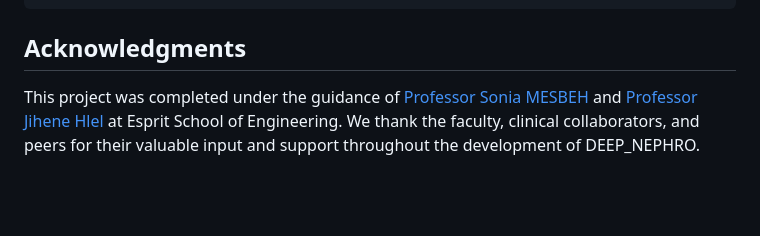
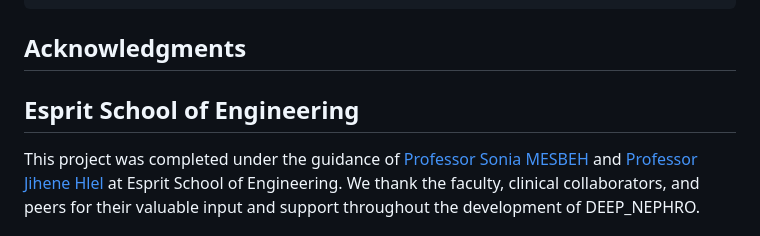
Before and after one commit to orroo/DEEP-NEPHRO, a Markdown page: README.md, the part around the change. Drawn GitHub-style; blank space fills up the shorter version.

````diff
--- a/README.md
+++ b/README.md
@@ -91,6 +91,9 @@ pip install -r requirements.txt  // dependencies first
 python fb2mat_synth.py
 ```
 ## Acknowledgments
+
+## Esprit School of Engineering
+
 This project was completed under the guidance of [Professor Sonia MESBEH
 ](mailto:sonia.mesbeh@esprit.tn) and [Professor Jihene Hlel
 ](mailto:jihene.hlel@esprit.tn)   at Esprit School of Engineering.
````
